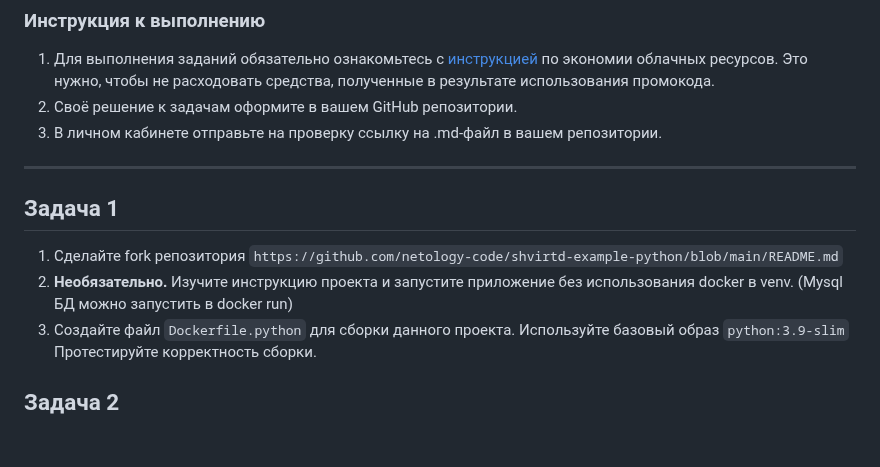
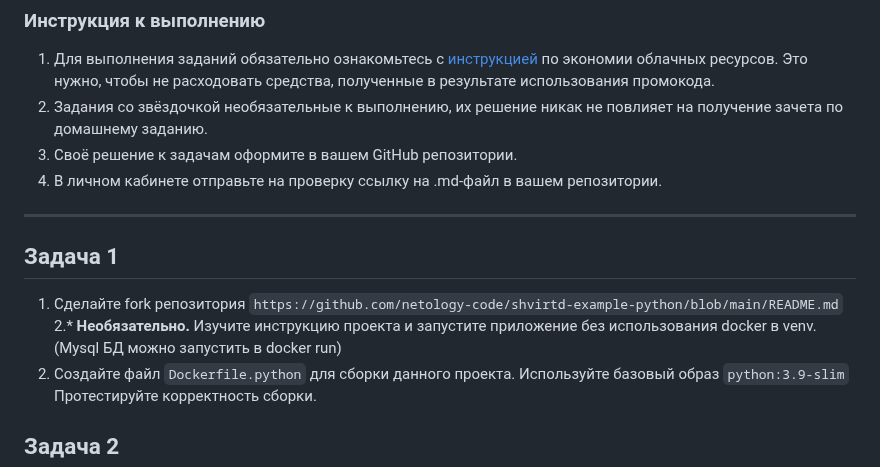
Before and after one commit to netology-code/virtd-homeworks, a Markdown page: 05-virt-04-docker-in-practice/README.md, the part around the change. Rendered like a GitHub page; blank space fills up the shorter version.

````diff
--- a/05-virt-04-docker-in-practice/README.md
+++ b/05-virt-04-docker-in-practice/README.md
@@ -3,6 +3,7 @@
 ### Инструкция к выполнению
 
 1. Для выполнения заданий обязательно ознакомьтесь с [инструкцией](https://github.com/netology-code/devops-materials/blob/master/cloudwork.MD) по экономии облачных ресурсов. Это нужно, чтобы не расходовать средства, полученные в результате использования промокода.
+2. Задания со звёздочкой необязательные к выполнению, их решение никак не повлияет на получение зачета по домашнему заданию.
 3. Своё решение к задачам оформите в вашем GitHub репозитории.
 4. В личном кабинете отправьте на проверку ссылку на .md-файл в вашем репозитории.
 
@@ -10,7 +11,7 @@
 
 ## Задача 1
 1. Сделайте fork репозитория ```https://github.com/netology-code/shvirtd-example-python/blob/main/README.md```
-2. **Необязательно.** Изучите инструкцию проекта и запустите приложение без использования docker в venv. (Mysql БД можно запустить в docker run)
+2.* **Необязательно.** Изучите инструкцию проекта и запустите приложение без использования docker в venv. (Mysql БД можно запустить в docker run)
 3. Создайте файл ```Dockerfile.python``` для сборки данного проекта. Используйте базовый образ ```python:3.9-slim``` Протестируйте корректность сборки.
 
 ## Задача 2
````
